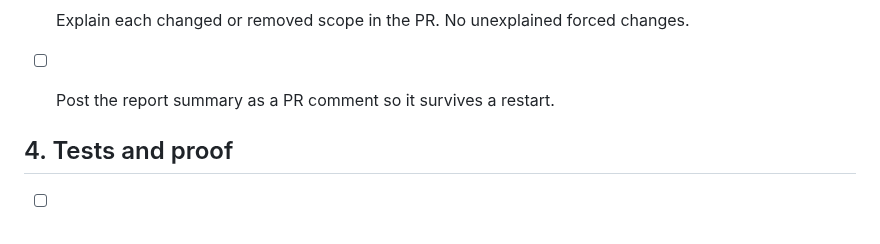
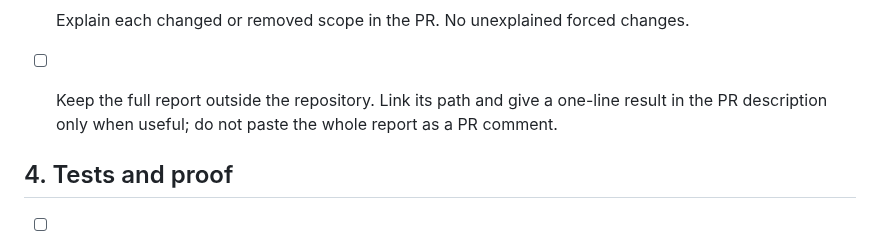
Before and after one commit to ransagy/poe-regex, a Markdown page: docs/RELEASE-PREP.md, the part around the change. Drawn GitHub-style.

Commit message:
docs: keep evidence out of PR comments
Require only a useful link/summary in the PR description; keep the full fragment report outside the repository instead of pasting it into comments.

```diff
--- a/docs/RELEASE-PREP.md
+++ b/docs/RELEASE-PREP.md
@@ -79,7 +79,9 @@ source of truth.
   old/new length, delta, and every added/removed pattern.
 - [ ] Explain each changed or removed scope in the PR. No unexplained forced
   changes.
-- [ ] Post the report summary as a PR comment so it survives a restart.
+- [ ] Keep the full report outside the repository. Link its path and give a
+  one-line result in the PR description only when useful; do not paste the
+  whole report as a PR comment.
 
 ## 4. Tests and proof
 
```
